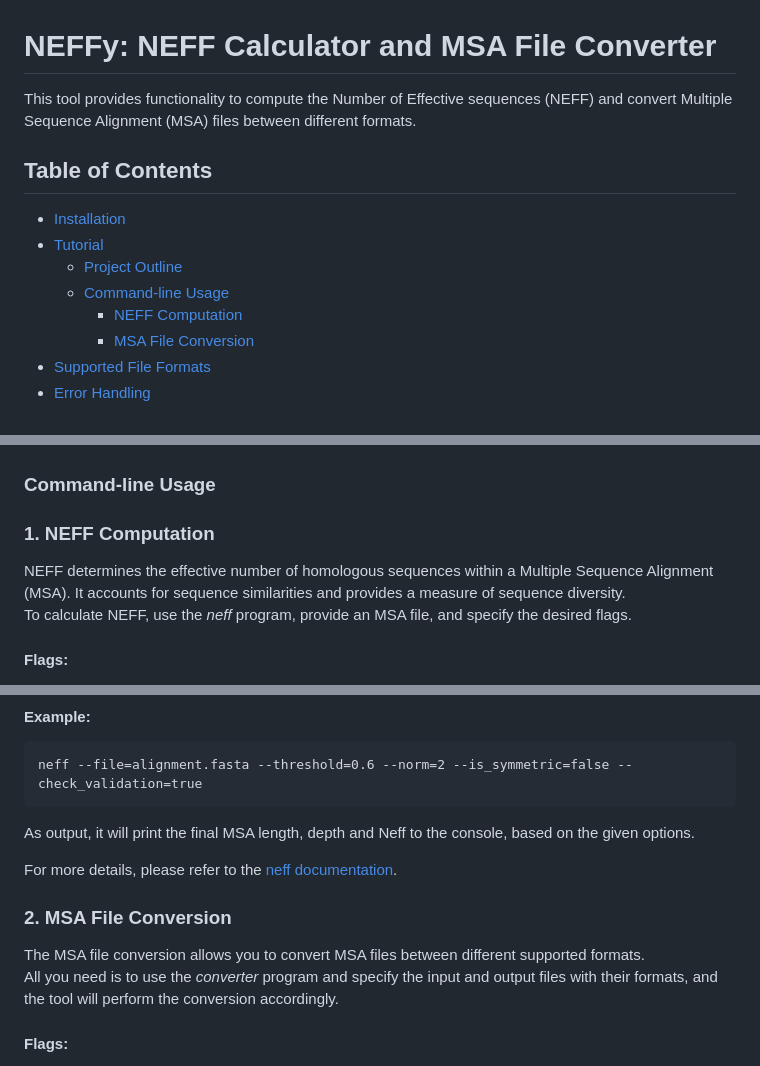
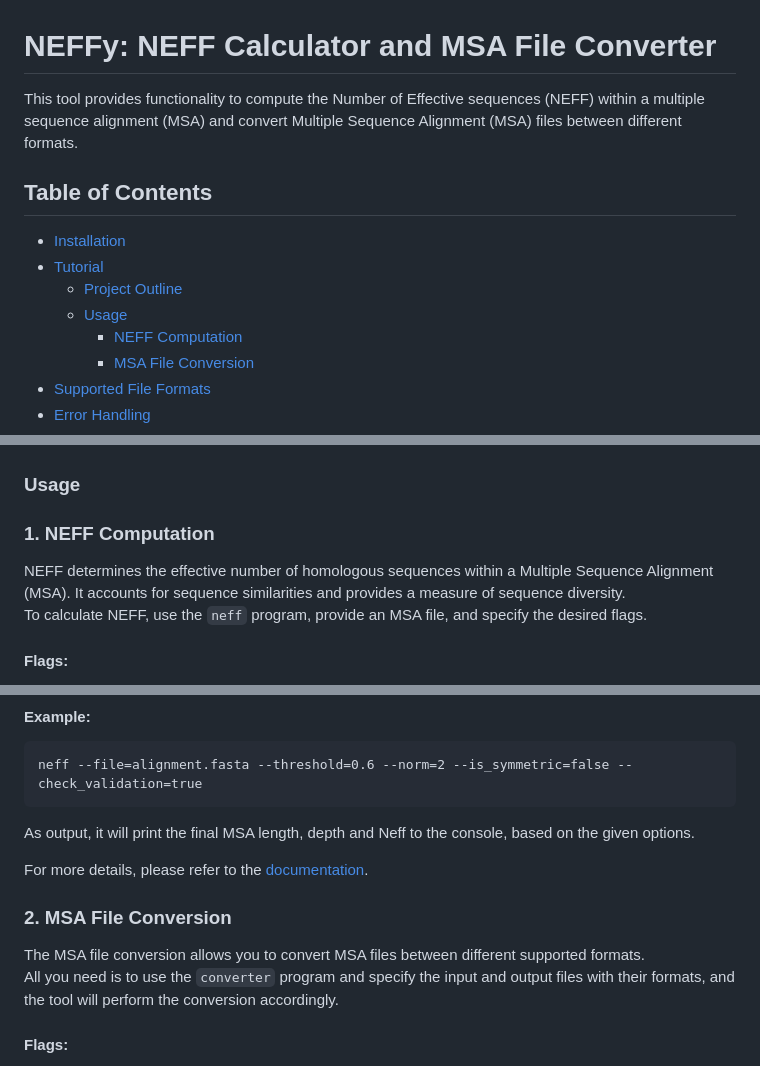
Before and after one commit to Maryam-Haghani/NEFFy, a Markdown page: README.md, 3 parts joined by grey strips. Rendered like a GitHub page.

Commit message:
update md file

```diff
--- a/README.md
+++ b/README.md
@@ -1,11 +1,12 @@
 # NEFFy: NEFF Calculator and MSA File Converter
-This tool provides functionality to compute the Number of Effective sequences (NEFF) and convert Multiple Sequence Alignment (MSA) files between different formats.
+This tool provides functionality to compute the Number of Effective sequences (NEFF) within a multiple sequence alignment (MSA) and convert Multiple Sequence Alignment (MSA) files between different formats. <br>
+
 
 ## Table of Contents
 - [Installation](#installation)
 - [Tutorial](#tutorial)
   - [Project Outline](#project-outline)
-  - [Command-line Usage](#command-line-usage)
+  - [Usage](#usage)
     - [NEFF Computation](#1-neff-computation)
     - [MSA File Conversion](#2-msa-file-conversion)
 - [Supported File Formats](#supported-file-formats)
@@ -33,11 +34,11 @@ The NEFFy repository is structured as follows:
 ![outline](docs/figs/outline.png)
 
 
-### Command-line Usage
+### Usage
 ### 1. NEFF Computation
 
 NEFF determines the effective number of homologous sequences within a Multiple Sequence Alignment (MSA). It accounts for sequence similarities and provides a measure of sequence diversity. <br/>
-To calculate NEFF, use the _neff_ program, provide an MSA file, and specify the desired flags.
+To calculate NEFF, use the `neff` program, provide an MSA file, and specify the desired flags.
 
 #### Flags:
 The code accepts the following command-line flags:
@@ -67,11 +68,11 @@ The code accepts the following command-line flags:
     neff --file=alignment.fasta --threshold=0.6 --norm=2 --is_symmetric=false --check_validation=true
   As output, it will print the final MSA length, depth and Neff to the console, based on the given options.
 
-For more details, please refer to the [neff documentation](https://maryam-haghani.github.io/Neffy/neff_computation.html).
+For more details, please refer to the [documentation](https://maryam-haghani.github.io/Neffy/usage_guide.html).
 
 ### 2. MSA File Conversion
 The MSA file conversion allows you to convert MSA files between different supported formats. <br/>
-All you need is to use the _converter_ program and specify the input and output files with their formats, and the tool will perform the conversion accordingly.
+All you need is to use the `converter` program and specify the input and output files with their formats, and the tool will perform the conversion accordingly.
 
 #### Flags:
 The code accepts the following command-line flags:
```
Also changed, not shown: other parts of README.md (+3 -2 lines).
